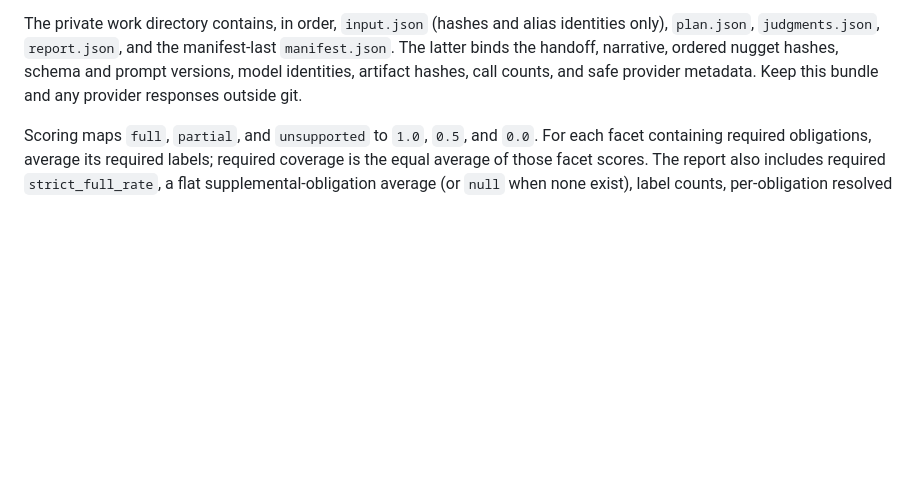
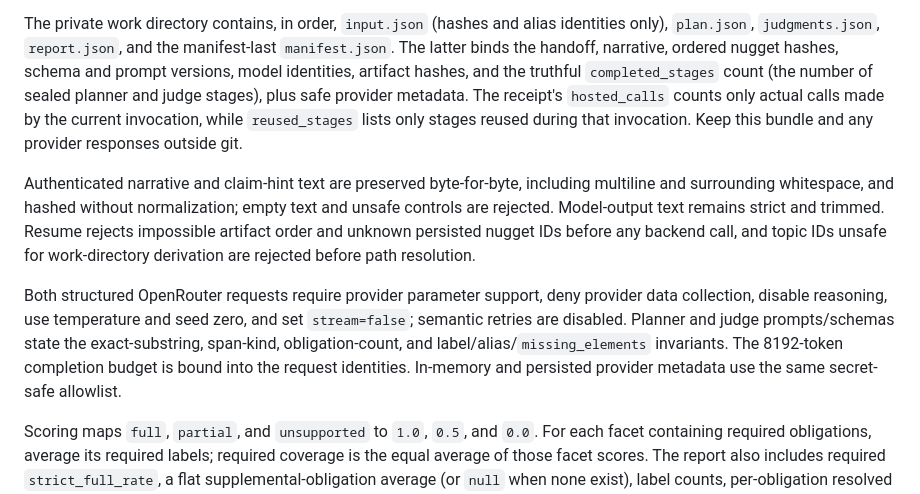
Before and after one commit to npatta01/trec_rag_2026, a Markdown page: code/trec_rag/README.md, the part around the change. GitHub-like rendering; blank space fills up the shorter version.

Commit message:
Document retrieval nugget coverage review fixes

```diff
--- a/code/trec_rag/README.md
+++ b/code/trec_rag/README.md
@@ -1641,8 +1641,26 @@ The private work directory contains, in order, `input.json` (hashes and alias
 identities only), `plan.json`, `judgments.json`, `report.json`, and the
 manifest-last `manifest.json`. The latter binds the handoff, narrative,
 ordered nugget hashes, schema and prompt versions, model identities, artifact
-hashes, call counts, and safe provider metadata. Keep this bundle and any
-provider responses outside git.
+hashes, and the truthful `completed_stages` count (the number of sealed planner
+and judge stages), plus safe provider metadata. The receipt's `hosted_calls`
+counts only actual calls made by the current invocation, while
+`reused_stages` lists only stages reused during that invocation. Keep this
+bundle and any provider responses outside git.
+
+Authenticated narrative and claim-hint text are preserved byte-for-byte,
+including multiline and surrounding whitespace, and hashed without
+normalization; empty text and unsafe controls are rejected. Model-output text
+remains strict and trimmed. Resume rejects impossible artifact order and
+unknown persisted nugget IDs before any backend call, and topic IDs unsafe for
+work-directory derivation are rejected before path resolution.
+
+Both structured OpenRouter requests require provider parameter support, deny
+provider data collection, disable reasoning, use temperature and seed zero,
+and set `stream=false`; semantic retries are disabled. Planner and judge
+prompts/schemas state the exact-substring, span-kind, obligation-count, and
+label/alias/`missing_elements` invariants. The 8192-token completion budget is
+bound into the request identities. In-memory and persisted provider metadata
+use the same secret-safe allowlist.
 
 Scoring maps `full`, `partial`, and `unsupported` to `1.0`, `0.5`, and `0.0`.
 For each facet containing required obligations, average its required labels;
```
Also changed, not shown: 1 other file.
